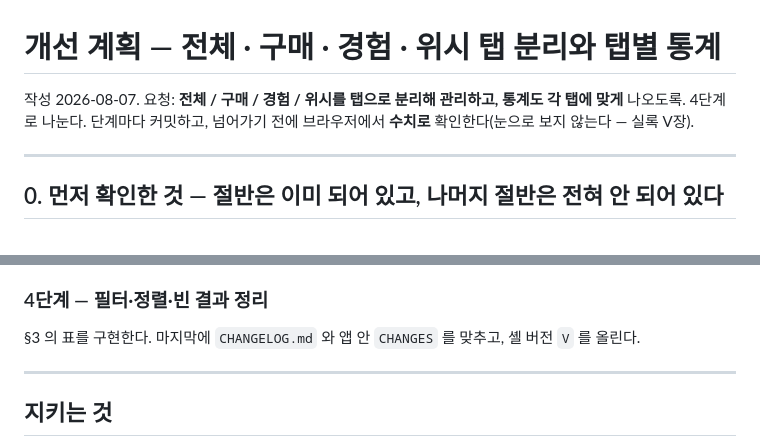
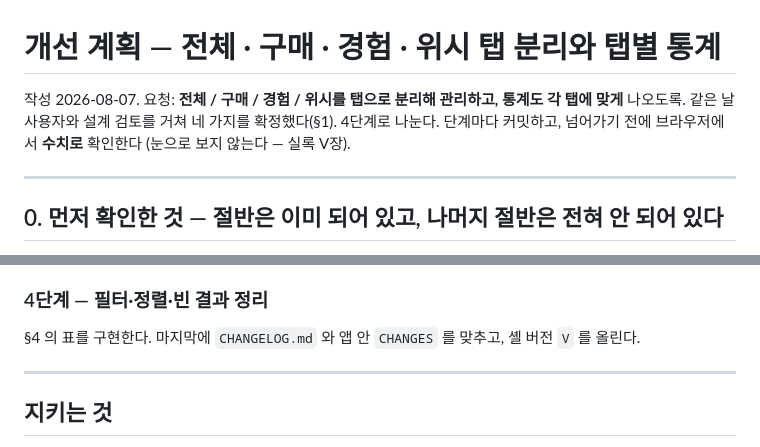
Before and after one commit to ysparkbc37D/Sulsul-Diary, a Markdown page: 개발계획-탭분리.md, 2 parts joined by grey strips. Drawn GitHub-style.

```diff
--- a/개발계획-탭분리.md
+++ b/개발계획-탭분리.md
@@ -1,8 +1,9 @@
 # 개선 계획 — 전체 · 구매 · 경험 · 위시 탭 분리와 탭별 통계
 
 작성 2026-08-07. 요청: **전체 / 구매 / 경험 / 위시를 탭으로 분리해 관리하고, 통계도 각 탭에
-맞게** 나오도록. 4단계로 나눈다. 단계마다 커밋하고, 넘어가기 전에 브라우저에서 **수치로**
-확인한다(눈으로 보지 않는다 — 실록 V장).
+맞게** 나오도록. 같은 날 사용자와 설계 검토를 거쳐 네 가지를 확정했다(§1).
+4단계로 나눈다. 단계마다 커밋하고, 넘어가기 전에 브라우저에서 **수치로** 확인한다
+(눈으로 보지 않는다 — 실록 V장).
 
 ---
 
@@ -170,7 +196,7 @@ header.top        워드마크 · 버전 · 통계 · 설정 · ＋추가
 
 ### 4단계 — 필터·정렬·빈 결과 정리
 
-§3 의 표를 구현한다. 마지막에 `CHANGELOG.md` 와 앱 안 `CHANGES` 를 맞추고,
+§4 의 표를 구현한다. 마지막에 `CHANGELOG.md` 와 앱 안 `CHANGES` 를 맞추고,
 셸 버전 `V` 를 올린다.
 
 ---
```
Also changed, not shown: other parts of 개발계획-탭분리.md (+88 -63 lines).
